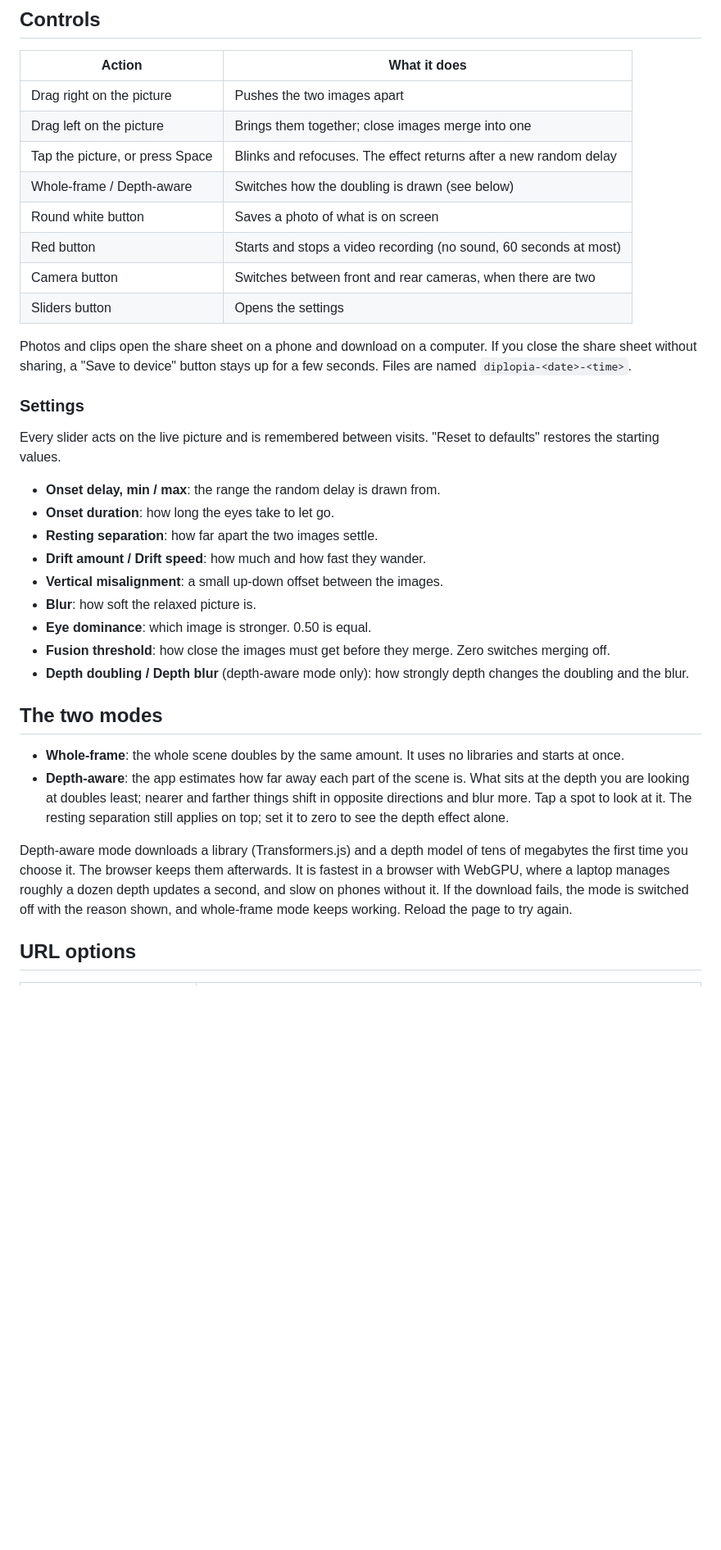
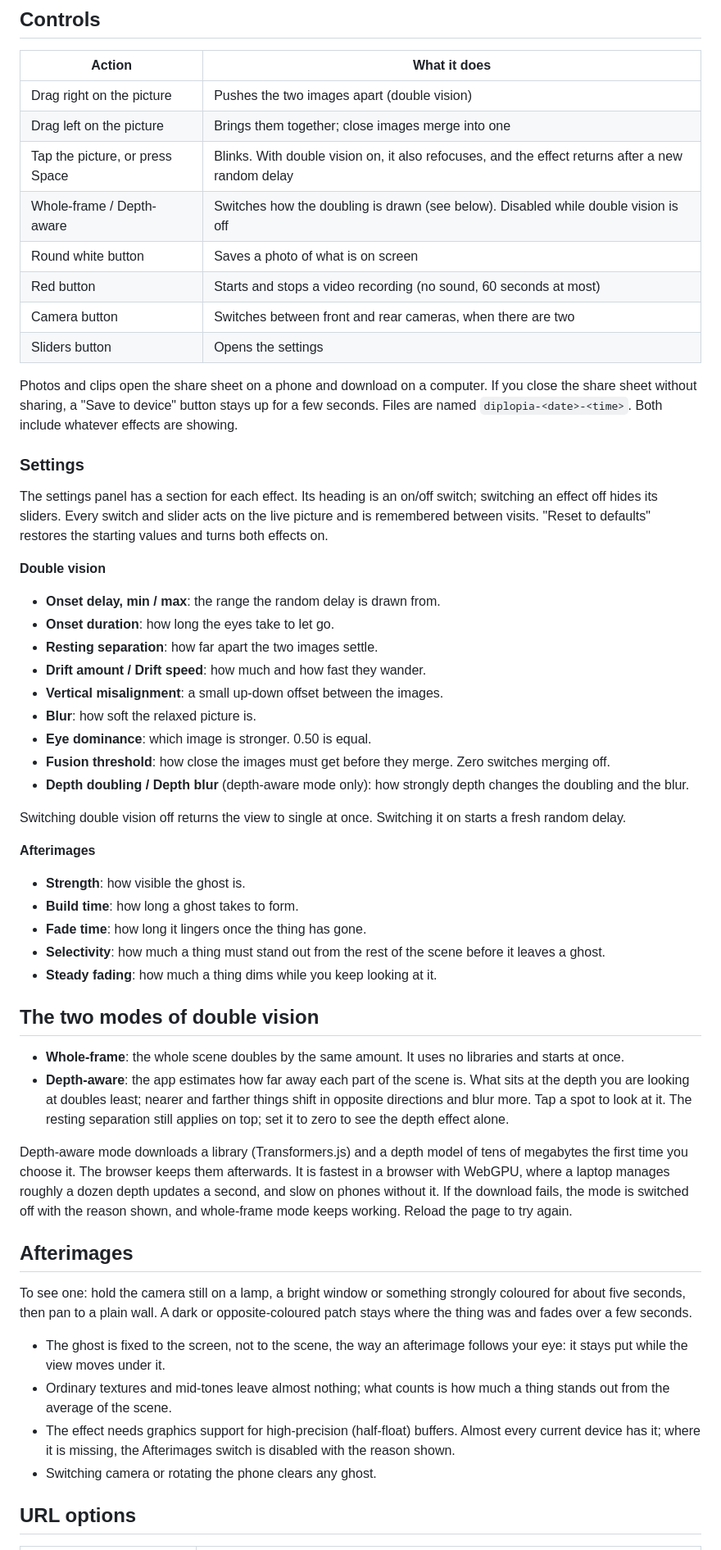
Before and after one commit to themaainuser/Diplopia-Camera, a Markdown page: README.md, the part around one of its changes. Shown at 82% size. GitHub-like rendering; blank space fills up the shorter version.

Commit message:
docs: describe afterimages and the effect switches in the README
Co-Authored-By: Claude Opus 5.5 <noreply@anthropic.com>

```diff
--- a/README.md
+++ b/README.md
@@ -24,20 +27,22 @@ npm test
 
 | Action | What it does |
 |---|---|
-| Drag right on the picture | Pushes the two images apart |
+| Drag right on the picture | Pushes the two images apart (double vision) |
 | Drag left on the picture | Brings them together; close images merge into one |
-| Tap the picture, or press Space | Blinks and refocuses. The effect returns after a new random delay |
-| Whole-frame / Depth-aware | Switches how the doubling is drawn (see below) |
+| Tap the picture, or press Space | Blinks. With double vision on, it also refocuses, and the effect returns after a new random delay |
+| Whole-frame / Depth-aware | Switches how the doubling is drawn (see below). Disabled while double vision is off |
 | Round white button | Saves a photo of what is on screen |
 | Red button | Starts and stops a video recording (no sound, 60 seconds at most) |
 | Camera button | Switches between front and rear cameras, when there are two |
 | Sliders button | Opens the settings |
 
-Photos and clips open the share sheet on a phone and download on a computer. If you close the share sheet without sharing, a "Save to device" button stays up for a few seconds. Files are named `diplopia-<date>-<time>`.
+Photos and clips open the share sheet on a phone and download on a computer. If you close the share sheet without sharing, a "Save to device" button stays up for a few seconds. Files are named `diplopia-<date>-<time>`. Both include whatever effects are showing.
 
 ### Settings
 
-Every slider acts on the live picture and is remembered between visits. "Reset to defaults" restores the starting values.
+The settings panel has a section for each effect. Its heading is an on/off switch; switching an effect off hides its sliders. Every switch and slider acts on the live picture and is remembered between visits. "Reset to defaults" restores the starting values and turns both effects on.
+
+**Double vision**
 
 - **Onset delay, min / max**: the range the random delay is drawn from.
 - **Onset duration**: how long the eyes take to let go.
@@ -49,12 +54,31 @@ Every slider acts on the live picture and is remembered between visits. "Reset t
 - **Fusion threshold**: how close the images must get before they merge. Zero switches merging off.
 - **Depth doubling / Depth blur** (depth-aware mode only): how strongly depth changes the doubling and the blur.
 
-## The two modes
+Switching double vision off returns the view to single at once. Switching it on starts a fresh random delay.
+
+**Afterimages**
+
+- **Strength**: how visible the ghost is.
+- **Build time**: how long a ghost takes to form.
+- **Fade time**: how long it lingers once the thing has gone.
+- **Selectivity**: how much a thing must stand out from the rest of the scene before it leaves a ghost.
+- **Steady fading**: how much a thing dims while you keep looking at it.
+
+## The two modes of double vision
 
 - **Whole-frame**: the whole scene doubles by the same amount. It uses no libraries and starts at once.
 - **Depth-aware**: the app estimates how far away each part of the scene is. What sits at the depth you are looking at doubles least; nearer and farther things shift in opposite directions and blur more. Tap a spot to look at it. The resting separation still applies on top; set it to zero to see the depth effect alone.
 
 Depth-aware mode downloads a library (Transformers.js) and a depth model of tens of megabytes the first time you choose it. The browser keeps them afterwards. It is fastest in a browser with WebGPU, where a laptop manages roughly a dozen depth updates a second, and slow on phones without it. If the download fails, the mode is switched off with the reason shown, and whole-frame mode keeps working. Reload the page to try again.
+
+## Afterimages
+
+To see one: hold the camera still on a lamp, a bright window or something strongly coloured for about five seconds, then pan to a plain wall. A dark or opposite-coloured patch stays where the thing was and fades over a few seconds.
+
+- The ghost is fixed to the screen, not to the scene, the way an afterimage follows your eye: it stays put while the view moves under it.
+- Ordinary textures and mid-tones leave almost nothing; what counts is how much a thing stands out from the average of the scene.
+- The effect needs graphics support for high-precision (half-float) buffers. Almost every current device has it; where it is missing, the Afterimages switch is disabled with the reason shown.
+- Switching camera or rotating the phone clears any ghost.
 
 ## URL options
 
```
Also changed, not shown: other parts of README.md (+12 -4 lines).
